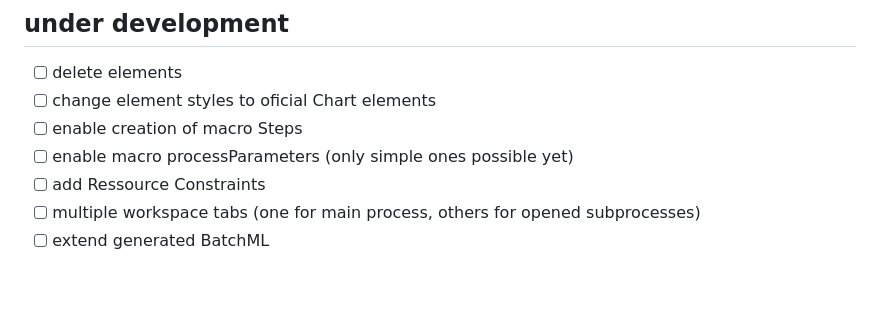
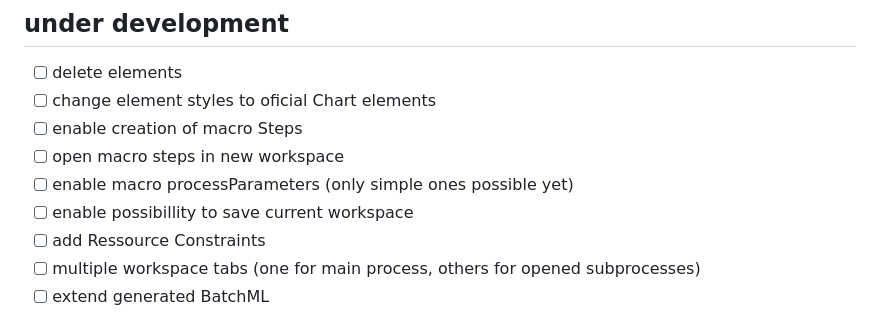
Before and after one commit to rwth-iat/RecipeTool, a Markdown page: ReadMe.md, the part around the change. GitHub-like rendering; blank space fills up the shorter version.

Commit message:
added todos

```diff
--- a/ReadMe.md
+++ b/ReadMe.md
@@ -35,7 +35,9 @@ After that the server is running under:
 - [ ] delete elements
 - [ ] change element styles to oficial Chart elements
 - [ ] enable creation of macro Steps
+- [ ] open macro steps in new workspace
 - [ ] enable macro processParameters (only simple ones possible yet)
+- [ ] enable possibillity to save current workspace
 - [ ] add Ressource Constraints
 - [ ] multiple workspace tabs (one for main process, others for opened subprocesses)
 - [ ] extend generated BatchML
```
